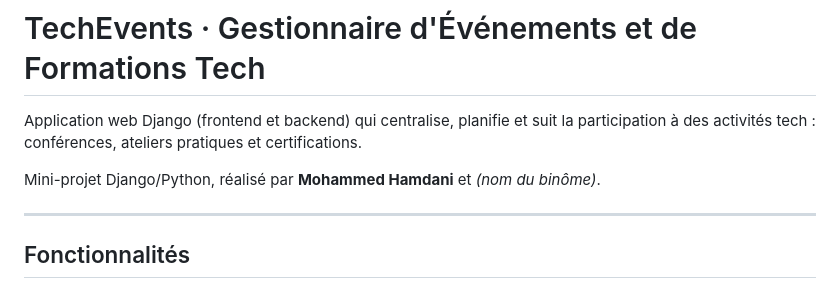
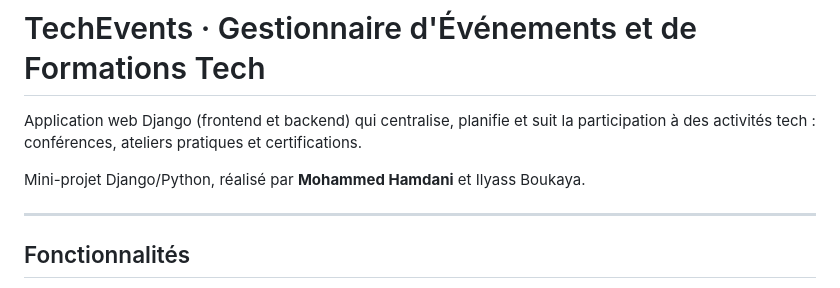
Before and after one commit to ilyassdev27/eventsProject, a Markdown page: README.md, the part around the change. GitHub-like rendering.

Commit message:
Update team members in README

```diff
--- a/README.md
+++ b/README.md
@@ -2,7 +2,7 @@
 
 Application web Django (frontend et backend) qui centralise, planifie et suit la participation à des activités tech : conférences, ateliers pratiques et certifications.
 
-Mini-projet Django/Python, réalisé par **Mohammed Hamdani** et _(nom du binôme)_.
+Mini-projet Django/Python, réalisé par **Mohammed Hamdani** et Ilyass Boukaya.
 
 ---
 
```
